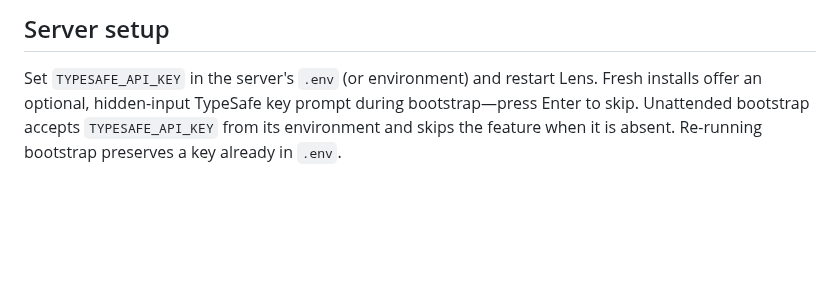
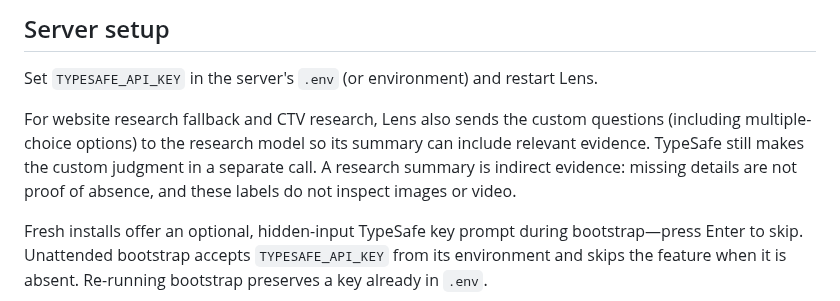
Before and after one commit to ElcanoTek/lens, a Markdown page: docs/CUSTOM_CATEGORIES.md, the part around the change. Drawn GitHub-style; blank space fills up the shorter version.

```diff
--- a/docs/CUSTOM_CATEGORIES.md
+++ b/docs/CUSTOM_CATEGORIES.md
@@ -23,6 +23,13 @@ JSON definitions for reuse in the CLI.
 ## Server setup
 
 Set `TYPESAFE_API_KEY` in the server's `.env` (or environment) and restart Lens.
+
+For website research fallback and CTV research, Lens also sends the custom
+questions (including multiple-choice options) to the research model so its
+summary can include relevant evidence. TypeSafe still makes the custom judgment
+in a separate call. A research summary is indirect evidence: missing details are
+not proof of absence, and these labels do not inspect images or video.
+
 Fresh installs offer an optional, hidden-input TypeSafe key prompt during
 bootstrap—press Enter to skip. Unattended bootstrap accepts `TYPESAFE_API_KEY`
 from its environment and skips the feature when it is absent. Re-running
```
Also changed, not shown: AGENTS.md (+13 -0 lines), README.md (+34 -4 lines), docs/RESEARCH_MODELS.md (added, +72 -0 lines), docs/images/custom-categories.png (added), 15 other files.
